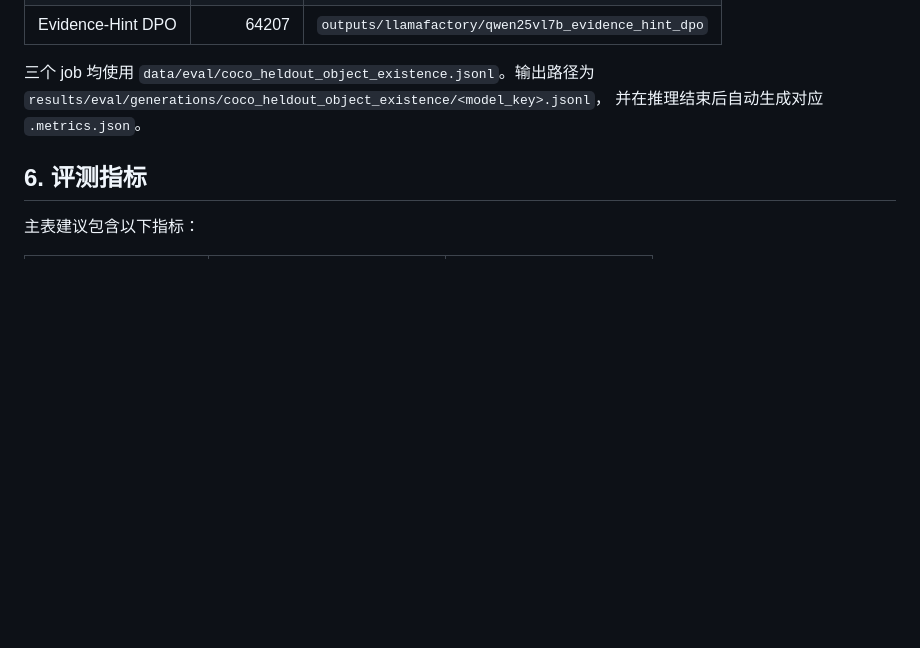
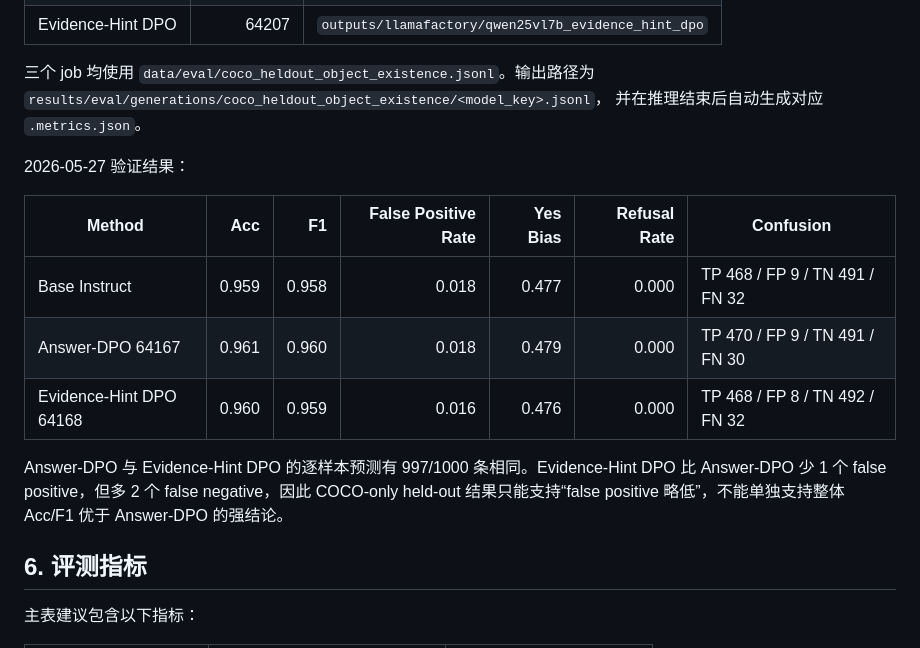
Before and after one commit to DAntyNoel/CVPR-submission, a Markdown page: idea-lightweighted-grounded-preference-vlm/main_experiment_core_claims/experiment_outline.md, the part around the change. GitHub-like rendering; blank space fills up the shorter version.

Commit message:
main results#1

```diff
--- a/idea-lightweighted-grounded-preference-vlm/main_experiment_core_claims/experiment_outline.md
+++ b/idea-lightweighted-grounded-preference-vlm/main_experiment_core_claims/experiment_outline.md
@@ -99,6 +99,19 @@ object-existence 验证：
 `results/eval/generations/coco_heldout_object_existence/<model_key>.jsonl`，
 并在推理结束后自动生成对应 `.metrics.json`。
 
+2026-05-27 验证结果：
+
+| Method | Acc | F1 | False Positive Rate | Yes Bias | Refusal Rate | Confusion |
+| --- | ---: | ---: | ---: | ---: | ---: | --- |
+| Base Instruct | 0.959 | 0.958 | 0.018 | 0.477 | 0.000 | TP 468 / FP 9 / TN 491 / FN 32 |
+| Answer-DPO 64167 | 0.961 | 0.960 | 0.018 | 0.479 | 0.000 | TP 470 / FP 9 / TN 491 / FN 30 |
+| Evidence-Hint DPO 64168 | 0.960 | 0.959 | 0.016 | 0.476 | 0.000 | TP 468 / FP 8 / TN 492 / FN 32 |
+
+Answer-DPO 与 Evidence-Hint DPO 的逐样本预测有 997/1000 条相同。Evidence-Hint
+DPO 比 Answer-DPO 少 1 个 false positive，但多 2 个 false negative，因此
+COCO-only held-out 结果只能支持“false positive 略低”，不能单独支持整体 Acc/F1
+优于 Answer-DPO 的强结论。
+
 ## 6. 评测指标
 
 主表建议包含以下指标：
```
Also changed, not shown: README.md (+1 -1 lines).
